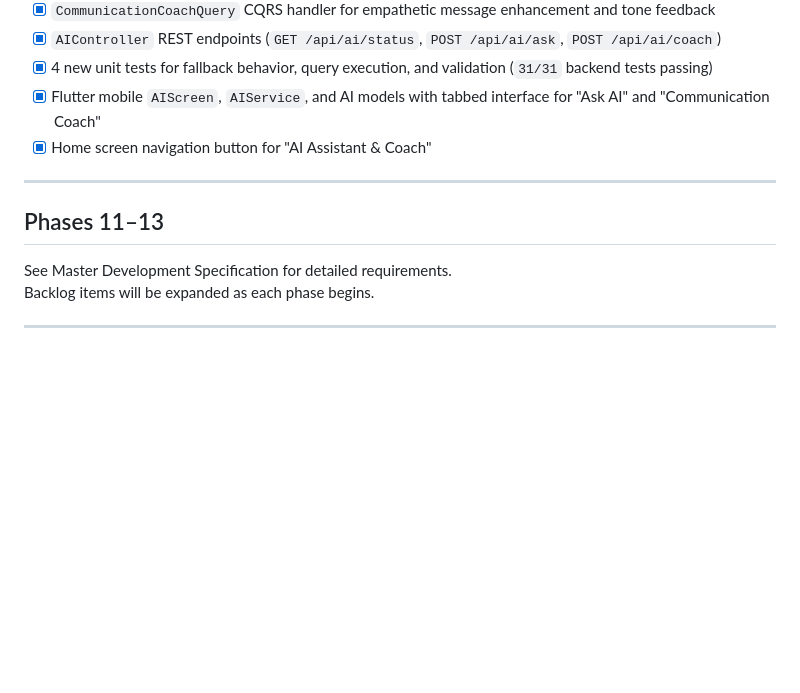
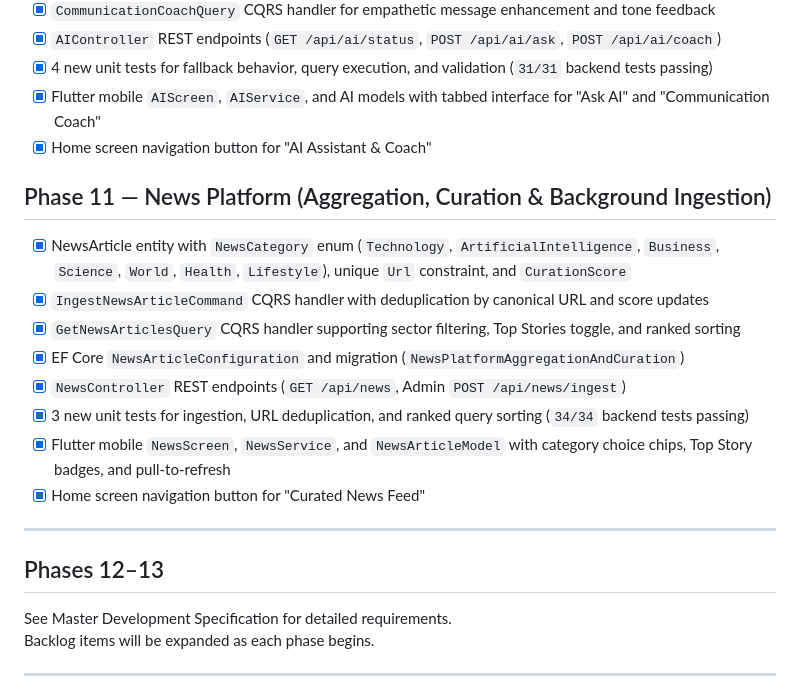
Before and after one commit to leorin444/Nexora-, a Markdown page: docs/BACKLOG.md, the part around the change. Rendered like a GitHub page; blank space fills up the shorter version.

Commit message:
docs: update BACKLOG.md with Phase 11 completion

```diff
--- a/docs/BACKLOG.md
+++ b/docs/BACKLOG.md
@@ -252,9 +252,20 @@
 - [x] Flutter mobile `AIScreen`, `AIService`, and AI models with tabbed interface for "Ask AI" and "Communication Coach"
 - [x] Home screen navigation button for "AI Assistant & Coach"
 
+## Phase 11 — News Platform (Aggregation, Curation & Background Ingestion)
+
+- [x] NewsArticle entity with `NewsCategory` enum (`Technology`, `ArtificialIntelligence`, `Business`, `Science`, `World`, `Health`, `Lifestyle`), unique `Url` constraint, and `CurationScore`
+- [x] `IngestNewsArticleCommand` CQRS handler with deduplication by canonical URL and score updates
+- [x] `GetNewsArticlesQuery` CQRS handler supporting sector filtering, Top Stories toggle, and ranked sorting
+- [x] EF Core `NewsArticleConfiguration` and migration (`NewsPlatformAggregationAndCuration`)
+- [x] `NewsController` REST endpoints (`GET /api/news`, Admin `POST /api/news/ingest`)
+- [x] 3 new unit tests for ingestion, URL deduplication, and ranked query sorting (`34/34` backend tests passing)
+- [x] Flutter mobile `NewsScreen`, `NewsService`, and `NewsArticleModel` with category choice chips, Top Story badges, and pull-to-refresh
+- [x] Home screen navigation button for "Curated News Feed"
+
 ---
 
-## Phases 11–13
+## Phases 12–13
 
 See Master Development Specification for detailed requirements.
 Backlog items will be expanded as each phase begins.
```
